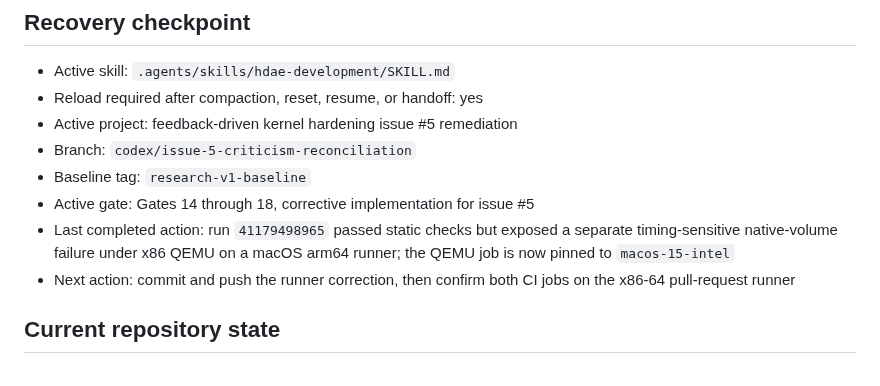
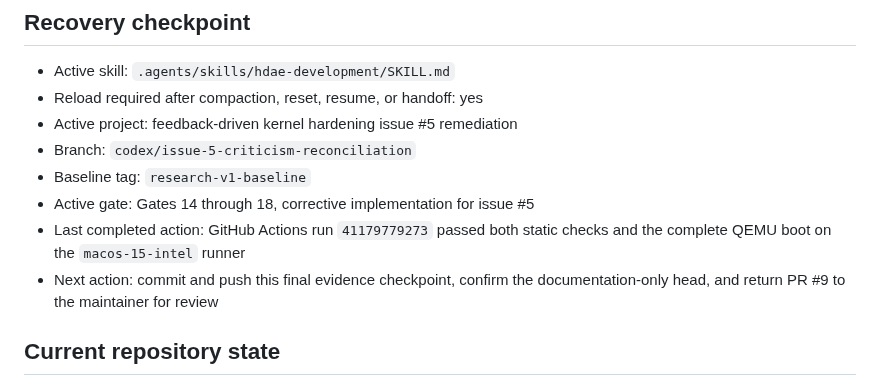
Before and after one commit to gmkurtzer/ginux, a Markdown page: hdae/STATUS.md, the part around the change. Drawn GitHub-style.

```diff
--- a/hdae/STATUS.md
+++ b/hdae/STATUS.md
@@ -8,11 +8,10 @@
 - Branch: `codex/issue-5-criticism-reconciliation`
 - Baseline tag: `research-v1-baseline`
 - Active gate: Gates 14 through 18, corrective implementation for issue #5
-- Last completed action: run `41179498965` passed static checks but exposed a
-  separate timing-sensitive native-volume failure under x86 QEMU on a macOS
-  arm64 runner; the QEMU job is now pinned to `macos-15-intel`
-- Next action: commit and push the runner correction, then confirm both CI jobs
-  on the x86-64 pull-request runner
+- Last completed action: GitHub Actions run `41179779273` passed both static
+  checks and the complete QEMU boot on the `macos-15-intel` runner
+- Next action: commit and push this final evidence checkpoint, confirm the
+  documentation-only head, and return PR #9 to the maintainer for review
 
 ## Current repository state
 
```
Also changed, not shown: hdae/gates-todo/14-post-hardening-criticism-reconciliation.md (+4 -1 lines), hdae/gates-todo/17-ci-kernel-policy-tests.md (+6 -3 lines).
